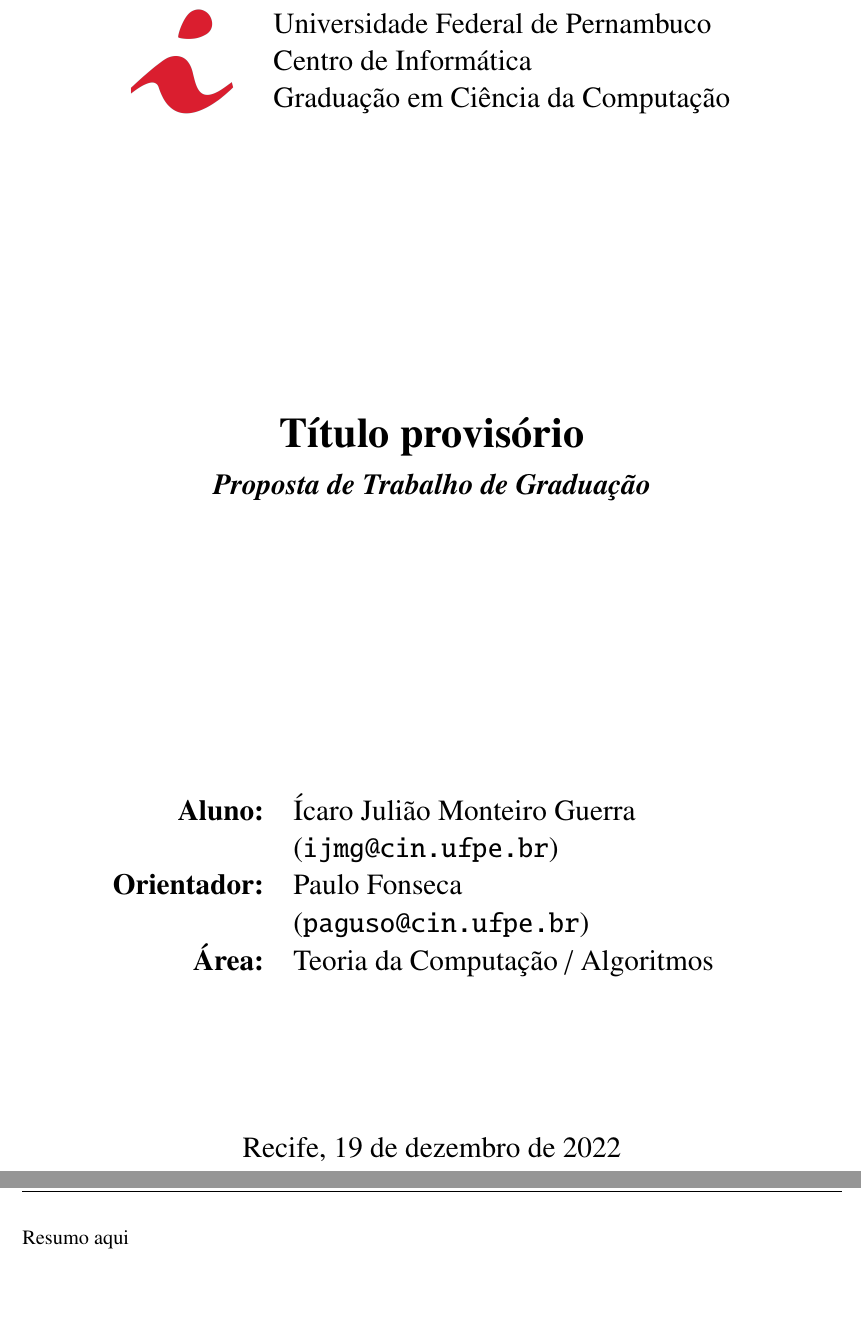
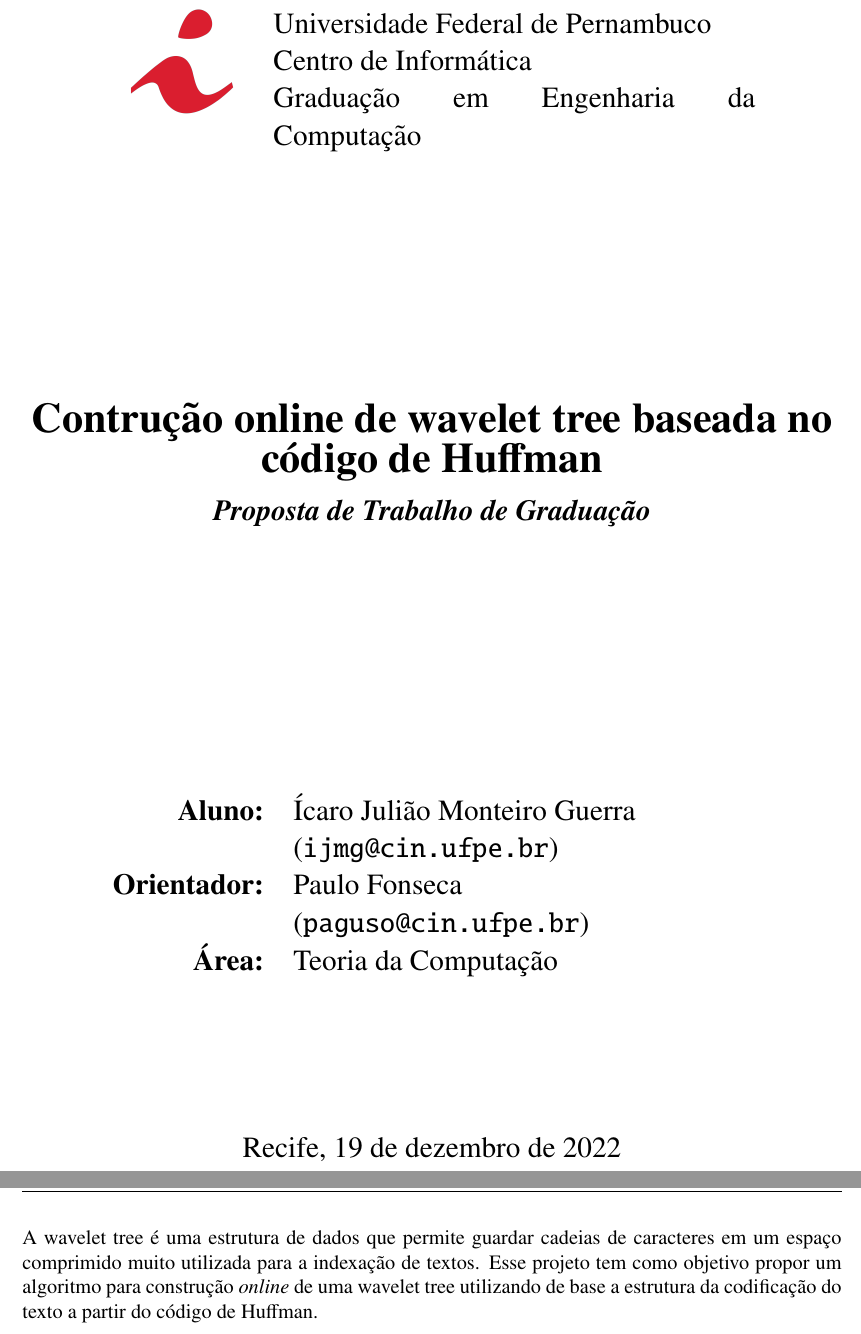
Before and after one commit to IcaroG/dynamic-wavelet-tree, a LaTeX document (proposta/proposta.tex): two parts of pages 1 and 2 of 5, joined at a grey line, cut so that both start at the same text, the shorter picture padded with empty space. Compiled offline with pdfLaTeX.

Commit message:
atualizaçao proposta

```diff
--- a/proposta/proposta.tex
+++ b/proposta/proposta.tex
@@ -50,9 +50,9 @@
 
 
 
-\newcommand{\thetitle}{Título provisório}
-\newcommand{\workarea}{Teoria da Computação~/~Algoritmos}
-\newcommand{\major}{Ciência da Computação}
+\newcommand{\thetitle}{Contrução online de wavelet tree baseada no código de Huffman}
+\newcommand{\workarea}{Teoria da Computação}
+\newcommand{\major}{Engenharia da Computação}
 \newcommand{\studenttitle}{Aluno}
 \newcommand{\student}{Ícaro Julião Monteiro Guerra}
 \newcommand{\studentemail}{ijmg@cin.ufpe.br}
@@ -111,7 +111,7 @@ Recife, \today
 \setcounter{page}{1}
 \section*{Resumo}
 
-Resumo aqui
+A wavelet tree é uma estrutura de dados que permite guardar cadeias de caracteres em um espaço comprimido muito utilizada para a indexação de textos. Esse projeto tem como objetivo propor um algoritmo para construção \emph{online} de uma wavelet tree utilizando de base a estrutura da codificação do texto a partir do código de Huffman.
 
 \clearpage
 \section*{Cronograma de atividades}
```
Also changed, not shown: proposta/proposta.pdf (added), 1 other file.
